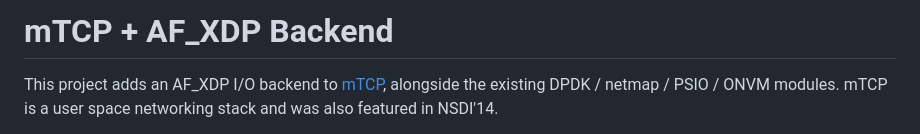
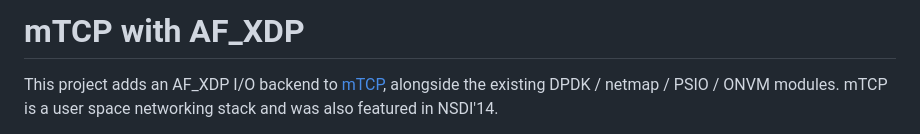
Before and after one commit to toshit3q34/mTCP_with_AF_XDP, a Markdown page: README.md, the part around the change. Drawn GitHub-style.

```diff
--- a/README.md
+++ b/README.md
@@ -1,4 +1,4 @@
-# mTCP + AF_XDP Backend
+# mTCP with AF_XDP
 
 This project adds an AF_XDP I/O backend to [mTCP](https://github.com/mtcp-stack/mtcp/), alongside the existing DPDK / netmap / PSIO / ONVM modules. mTCP is a user space networking stack and was also
 featured in NSDI'14.
```
